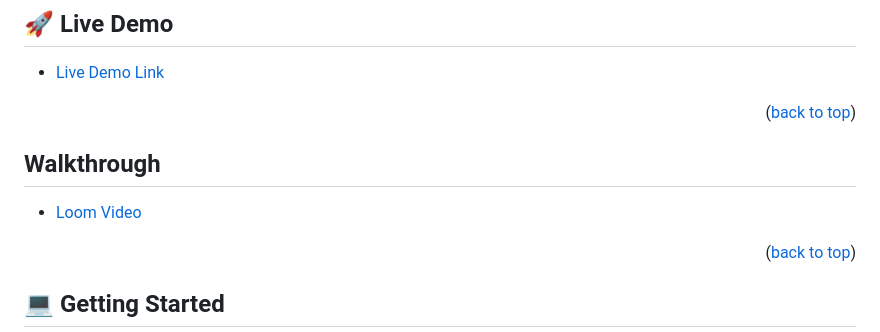
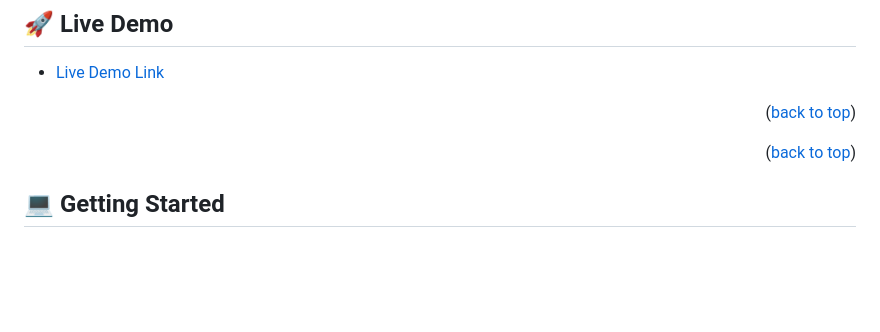
Before and after one commit to tan12082001/Project-AwesomeBooks, a Markdown page: README.md, the part around the change printed below. GitHub-like rendering; blank space fills up the shorter version.

```diff
--- a/README.md
+++ b/README.md
@@ -61,10 +61,6 @@ Goal of "Project Awesome Books" is creating a functioning webpage where we can a
 
 <!-- WALKTHROUGH -->
 
-## Walkthrough <a name="walkthrough"></a>
-
-- [Loom Video]()
-
 <p align="right">(<a href="#readme-top">back to top</a>)</p>
 
 <!-- GETTING STARTED -->
```
Also changed, not shown: other parts of README.md (+1 -0 lines).
